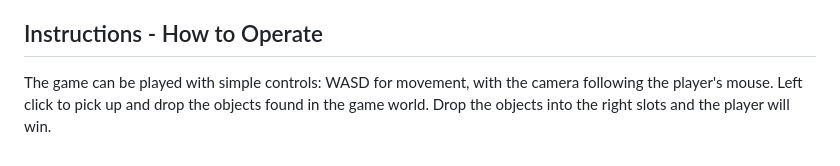
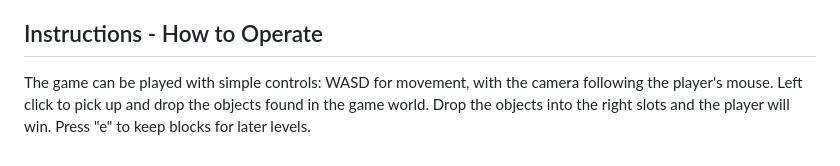
Before and after one commit to tcle103/cmpm-121-final, a Markdown page: README.md, the part around the change. Rendered like a GitHub page.

Commit message:
Update game controls in README
Added instruction to keep blocks for later levels.

```diff
--- a/README.md
+++ b/README.md
@@ -37,4 +37,4 @@ The plan for the project is to make a 3-dimensional slingshot game (in which the
 
 ## Instructions - How to Operate
 
-The game can be played with simple controls: WASD for movement, with the camera following the player's mouse. Left click to pick up and drop the objects found in the game world. Drop the objects into the right slots and the player will win.
+The game can be played with simple controls: WASD for movement, with the camera following the player's mouse. Left click to pick up and drop the objects found in the game world. Drop the objects into the right slots and the player will win. Press "e" to keep blocks for later levels.
```
